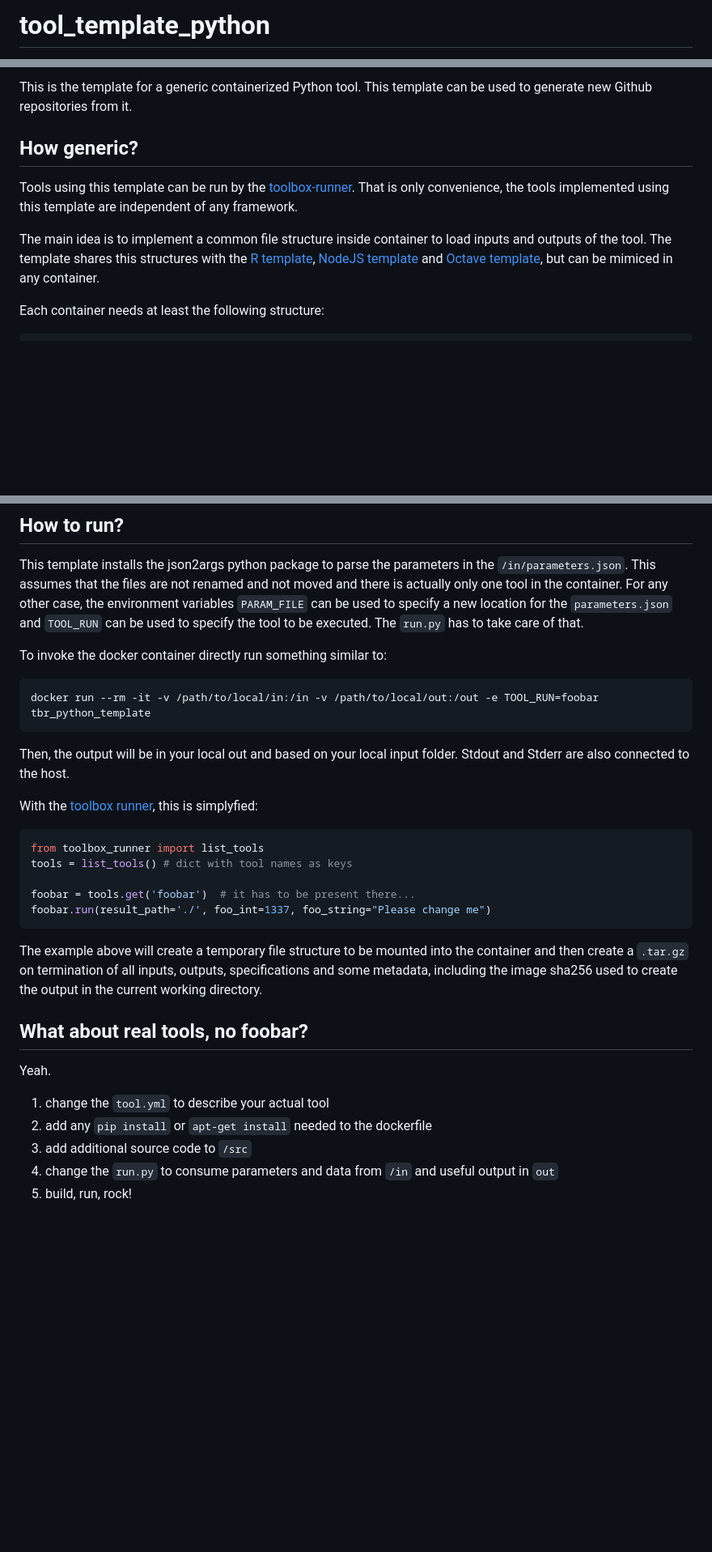
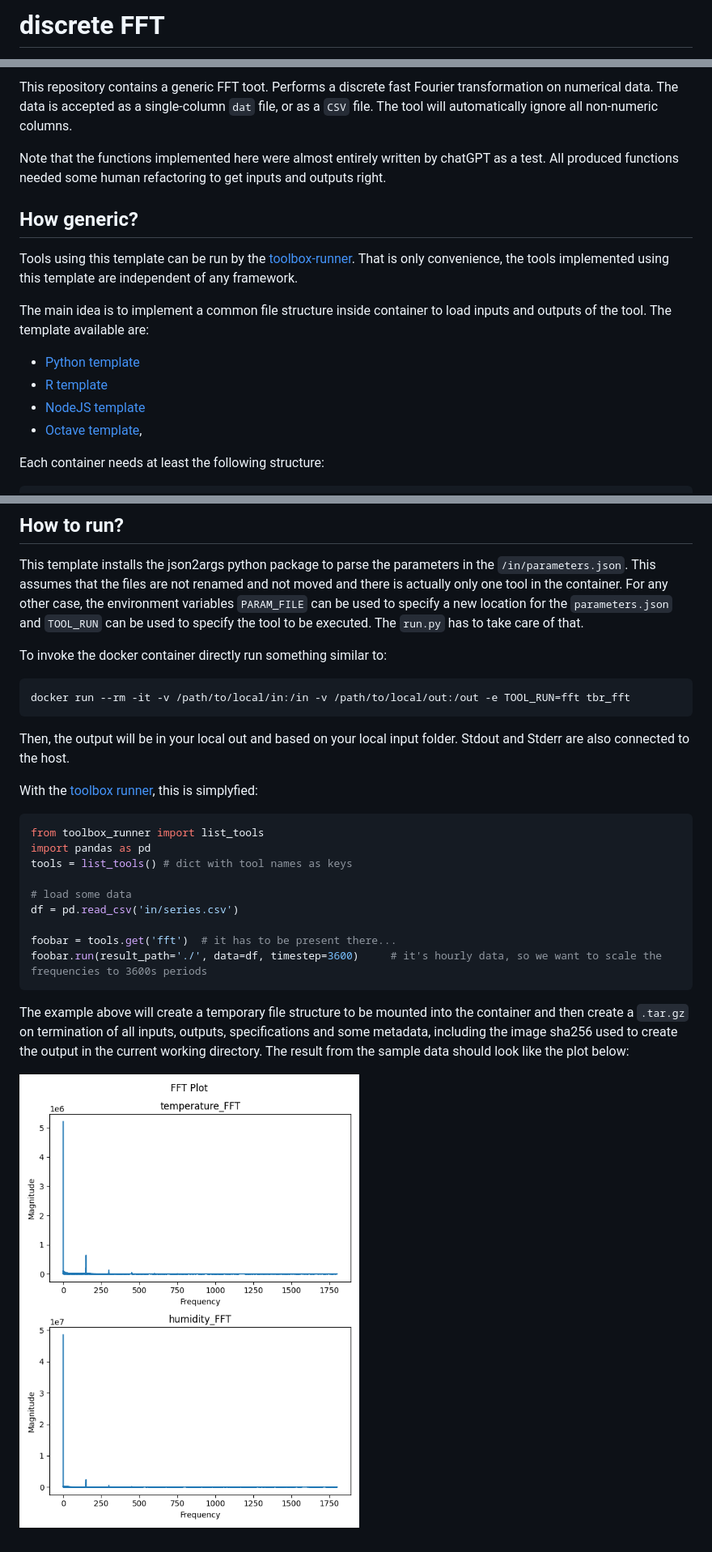
Before and after one commit to VForWaTer/tool_fft, a Markdown page: README.md, 3 parts joined by grey strips. Shown: that part at 81% size. Drawn GitHub-style; pictures changed too: sample.png (added); blank space fills up the shorter version.

Commit message:
add the sample to readme

````diff
--- a/README.md
+++ b/README.md
@@ -1,2 +1,2 @@
-# tool_template_python
+# discrete FFT
 
@@ -5,5 +4,10 @@
 
-This is the template for a generic containerized Python tool. This template can be used to generate new Github repositories from it.
+This repository contains a generic FFT toot.
+Performs a discrete fast Fourier transformation on numerical data. The data is accepted as a single-column
+`dat` file, or as a `CSV` file. The tool will automatically ignore all non-numeric columns.
+
+Note that the functions implemented here were almost entirely written by chatGPT as a test.
+All produced functions needed some human refactoring to get inputs and outputs right.
 
 ## How generic?
 
@@ -11,9 +15,13 @@ Tools using this template can be run by the [toolbox-runner](https://github.com/
 That is only convenience, the tools implemented using this template are independent of any framework.
 
 The main idea is to implement a common file structure inside container to load inputs and outputs of the
-tool. The template shares this structures with the [R template](https://github.com/vforwater/tool_template_r),
-[NodeJS template](https://github.com/vforwater/tool_template_node) and [Octave template](https://github.com/vforwater/tool_template_octave),
-but can be mimiced in any container.
+tool. The template available are:
+
+* [Python template](https://github.com/vforwater/tool_template_python)
+* [R template](https://github.com/vforwater/tool_template_r)
+* [NodeJS template](https://github.com/vforwater/tool_template_node)
+* [Octave template](https://github.com/vforwater/tool_template_octave),
+
 
 Each container needs at least the following structure:
 
@@ -54,7 +62,7 @@ The `run.py` has to take care of that.
 
 To invoke the docker container directly run something similar to:
 ```
-docker run --rm -it -v /path/to/local/in:/in -v /path/to/local/out:/out -e TOOL_RUN=foobar tbr_python_template
+docker run --rm -it -v /path/to/local/in:/in -v /path/to/local/out:/out -e TOOL_RUN=fft tbr_fft
 ```
 
 Then, the output will be in your local out and based on your local input folder. Stdout and Stderr are also connected to the host.
@@ -63,20 +71,17 @@ With the [toolbox runner](https://github.com/hydrocode-de/tool-runner), this is
 
 ```python
 from toolbox_runner import list_tools
+import pandas as pd
 tools = list_tools() # dict with tool names as keys
 
-foobar = tools.get('foobar')  # it has to be present there...
-foobar.run(result_path='./', foo_int=1337, foo_string="Please change me")
+# load some data
+df = pd.read_csv('in/series.csv')
+
+foobar = tools.get('fft')  # it has to be present there...
+foobar.run(result_path='./', data=df, timestep=3600)     # it's hourly data, so we want to scale the frequencies to 3600s periods
 ```
 The example above will create a temporary file structure to be mounted into the container and then create a `.tar.gz` on termination of all
 inputs, outputs, specifications and some metadata, including the image sha256 used to create the output in the current working directory.
+The result from the sample data should look like the plot below:
 
-## What about real tools, no foobar?
-
-Yeah.
-
-1. change the `tool.yml` to describe your actual tool
-2. add any `pip install` or `apt-get install` needed to the dockerfile
-3. add additional source code to `/src`
-4. change the `run.py` to consume parameters and data from `/in` and useful output in `out`
-5. build, run, rock!
+![](sample.png)
````
Also changed, not shown: other parts of README.md (+2 -3 lines).
